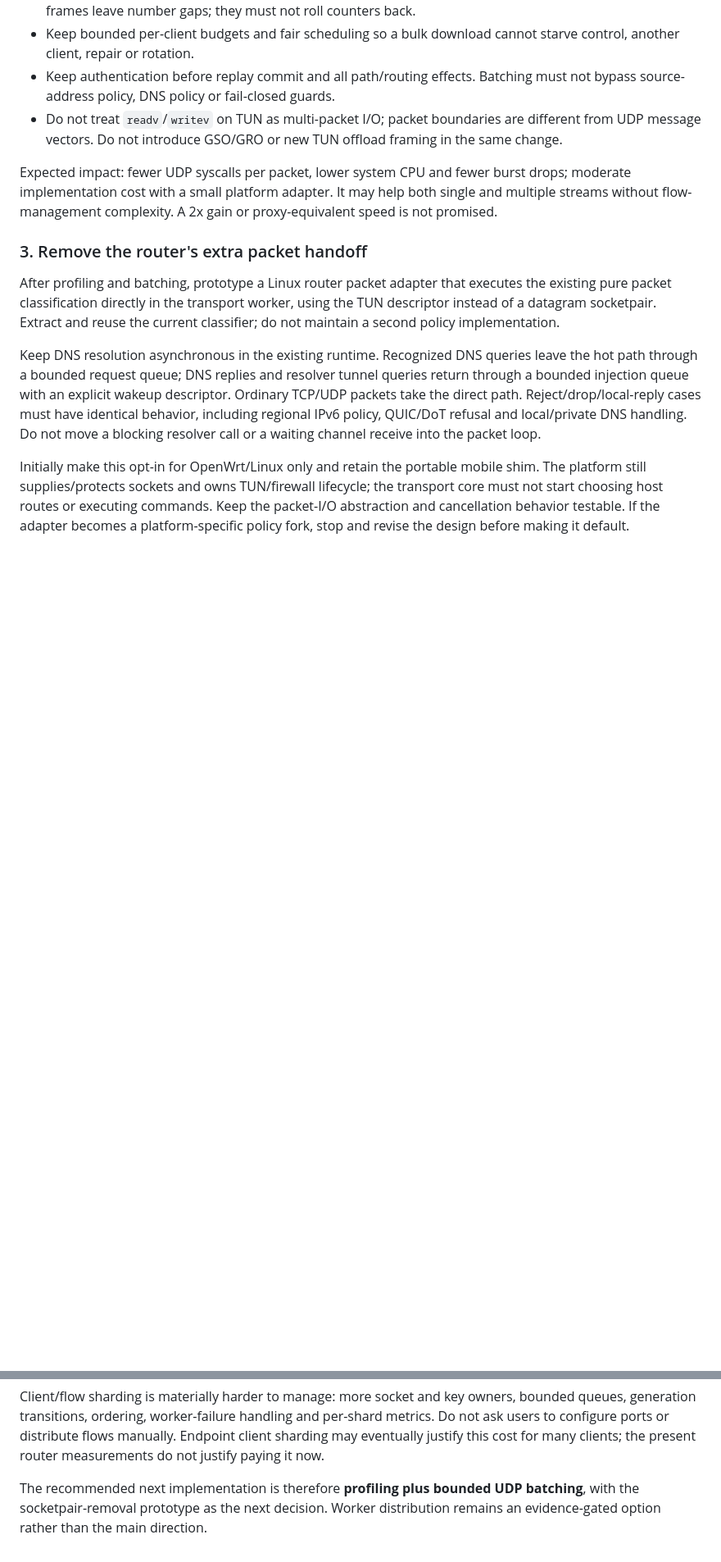
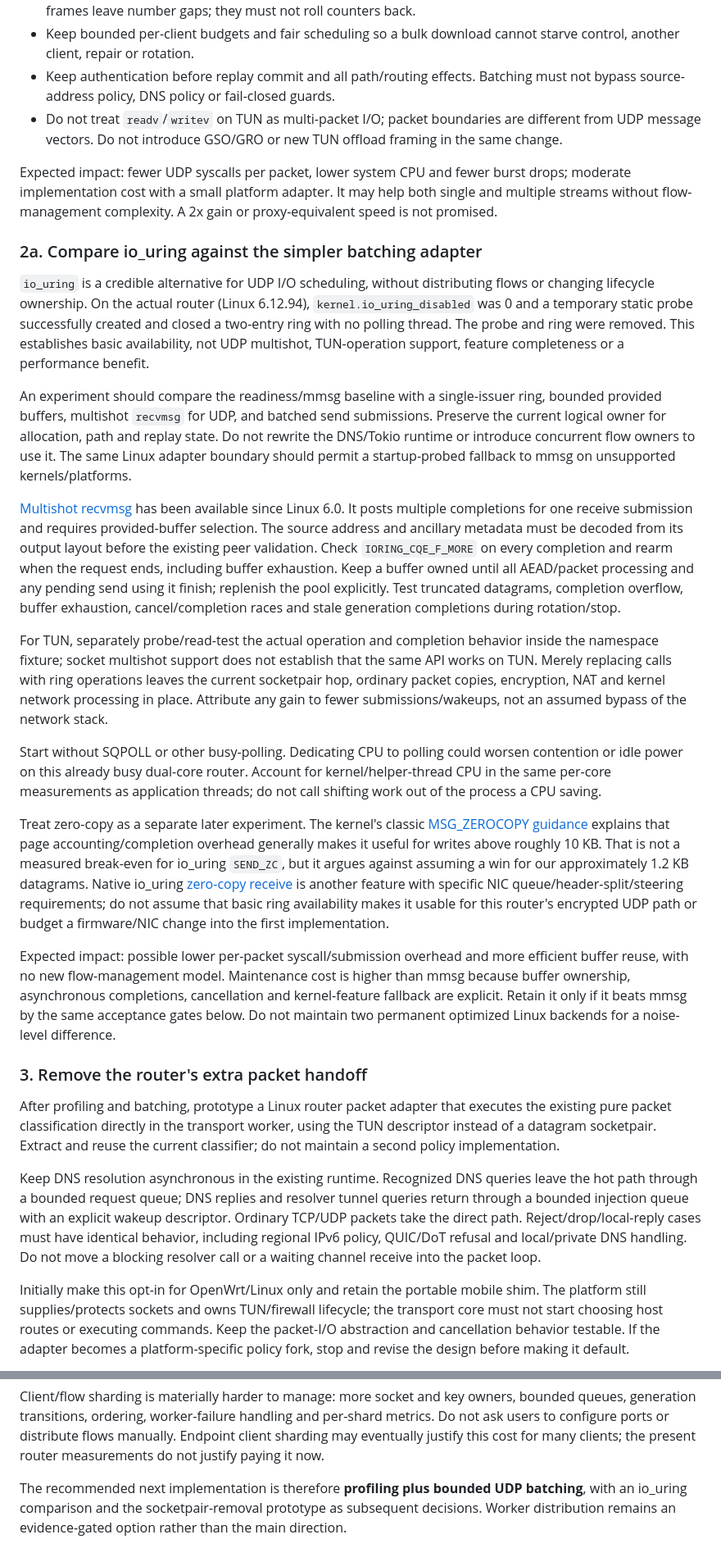
Before and after one commit to simophin/cpxy-ng, a Markdown page: docs/rtp-packet-path-efficiency-plan.md, 2 parts joined by grey strips. Shown at 82% size. Rendered like a GitHub page; blank space fills up the shorter version.

Commit message:
Assess io_uring batching against the live router and mmsg baseline

```diff
--- a/docs/rtp-packet-path-efficiency-plan.md
+++ b/docs/rtp-packet-path-efficiency-plan.md
@@ -126,6 +126,62 @@ drops; moderate implementation cost with a small platform adapter. It may help
 both single and multiple streams without flow-management complexity. A 2x gain
 or proxy-equivalent speed is not promised.
 
+### 2a. Compare io_uring against the simpler batching adapter
+
+`io_uring` is a credible alternative for UDP I/O scheduling, without distributing
+flows or changing lifecycle ownership. On the actual router (Linux 6.12.94),
+`kernel.io_uring_disabled` was 0 and a temporary static probe successfully created
+and closed a two-entry ring with no polling thread. The probe and ring were
+removed. This establishes basic availability, not UDP multishot, TUN-operation
+support, feature completeness or a performance benefit.
+
+An experiment should compare the readiness/mmsg baseline with a single-issuer
+ring, bounded provided buffers, multishot `recvmsg` for UDP, and batched send
+submissions. Preserve the current logical owner for allocation, path and replay
+state. Do not rewrite the DNS/Tokio runtime or introduce concurrent flow owners
+to use it. The same Linux adapter boundary should permit a startup-probed
+fallback to mmsg on unsupported kernels/platforms.
+
+[Multishot recvmsg](https://man7.org/linux/man-pages/man3/io_uring_prep_recvmsg_multishot.3.html)
+has been available since Linux 6.0. It posts multiple completions for one receive
+submission and requires provided-buffer selection. The source address and
+ancillary metadata must be decoded from its output layout before the existing
+peer validation. Check `IORING_CQE_F_MORE` on every completion and rearm when
+the request ends, including buffer exhaustion. Keep a buffer owned until all
+AEAD/packet processing and any pending send using it finish; replenish the pool
+explicitly. Test truncated datagrams, completion overflow, buffer exhaustion,
+cancel/completion races and stale generation completions during rotation/stop.
+
+For TUN, separately probe/read-test the actual operation and completion behavior
+inside the namespace fixture; socket multishot support does not establish that
+the same API works on TUN. Merely replacing calls with ring operations leaves
+the current socketpair hop, ordinary packet copies, encryption, NAT and kernel
+network processing in place. Attribute any gain to fewer submissions/wakeups,
+not an assumed bypass of the network stack.
+
+Start without SQPOLL or other busy-polling. Dedicating CPU to polling could
+worsen contention or idle power on this already busy dual-core router. Account
+for kernel/helper-thread CPU in the same per-core measurements as application
+threads; do not call shifting work out of the process a CPU saving.
+
+Treat zero-copy as a separate later experiment. The kernel's classic
+[MSG_ZEROCOPY guidance](https://kernel.org/doc/html/v6.6/networking/msg_zerocopy.html)
+explains that page accounting/completion overhead generally makes it useful for
+writes above roughly 10 KB. That is not a measured break-even for io_uring
+`SEND_ZC`, but it argues against assuming a win for our approximately 1.2 KB
+datagrams. Native io_uring
+[zero-copy receive](https://docs.kernel.org/networking/iou-zcrx.html) is another
+feature with specific NIC queue/header-split/steering requirements; do not assume
+that basic ring availability makes it usable for this router's encrypted UDP
+path or budget a firmware/NIC change into the first implementation.
+
+Expected impact: possible lower per-packet syscall/submission overhead and more
+efficient buffer reuse, with no new flow-management model. Maintenance cost is
+higher than mmsg because buffer ownership, asynchronous completions, cancellation
+and kernel-feature fallback are explicit. Retain it only if it beats mmsg by the
+same acceptance gates below. Do not maintain two permanent optimized Linux
+backends for a noise-level difference.
+
 ### 3. Remove the router's extra packet handoff
 
 After profiling and batching, prototype a Linux router packet adapter that
@@ -239,5 +295,6 @@ manually. Endpoint client sharding may eventually justify this cost for many
 clients; the present router measurements do not justify paying it now.
 
 The recommended next implementation is therefore **profiling plus bounded UDP
-batching**, with the socketpair-removal prototype as the next decision. Worker
-distribution remains an evidence-gated option rather than the main direction.
+batching**, with an io_uring comparison and the socketpair-removal prototype as
+subsequent decisions. Worker distribution remains an evidence-gated option
+rather than the main direction.
```
